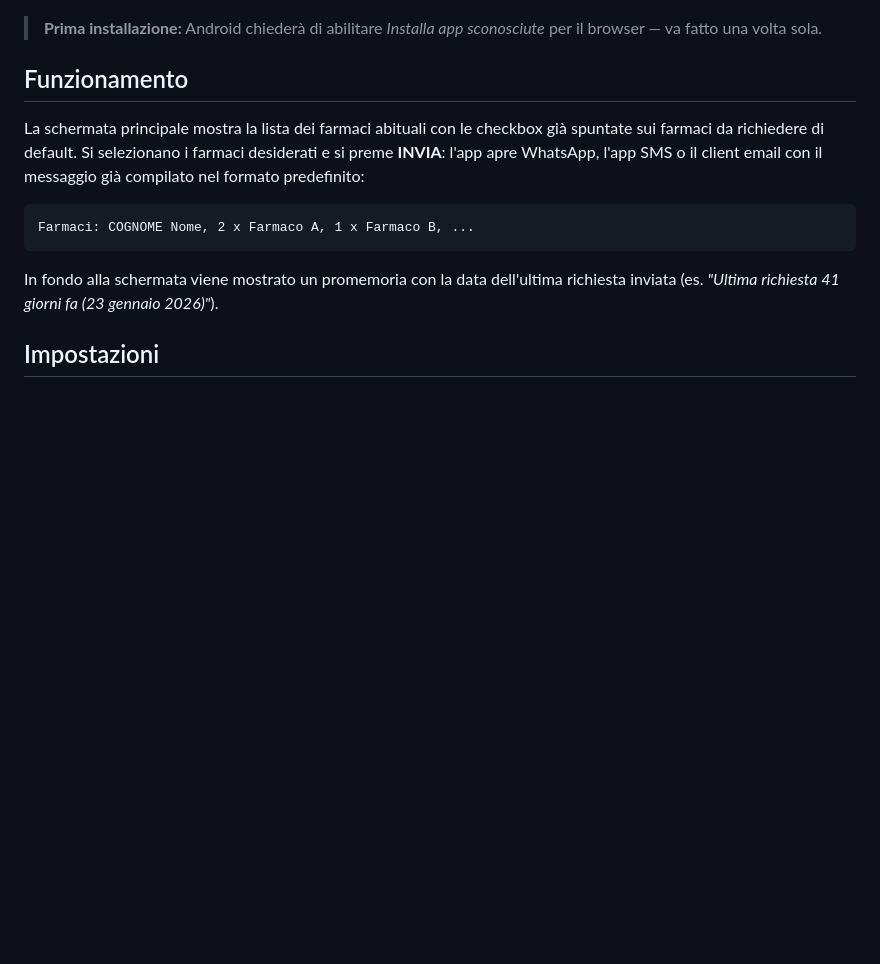
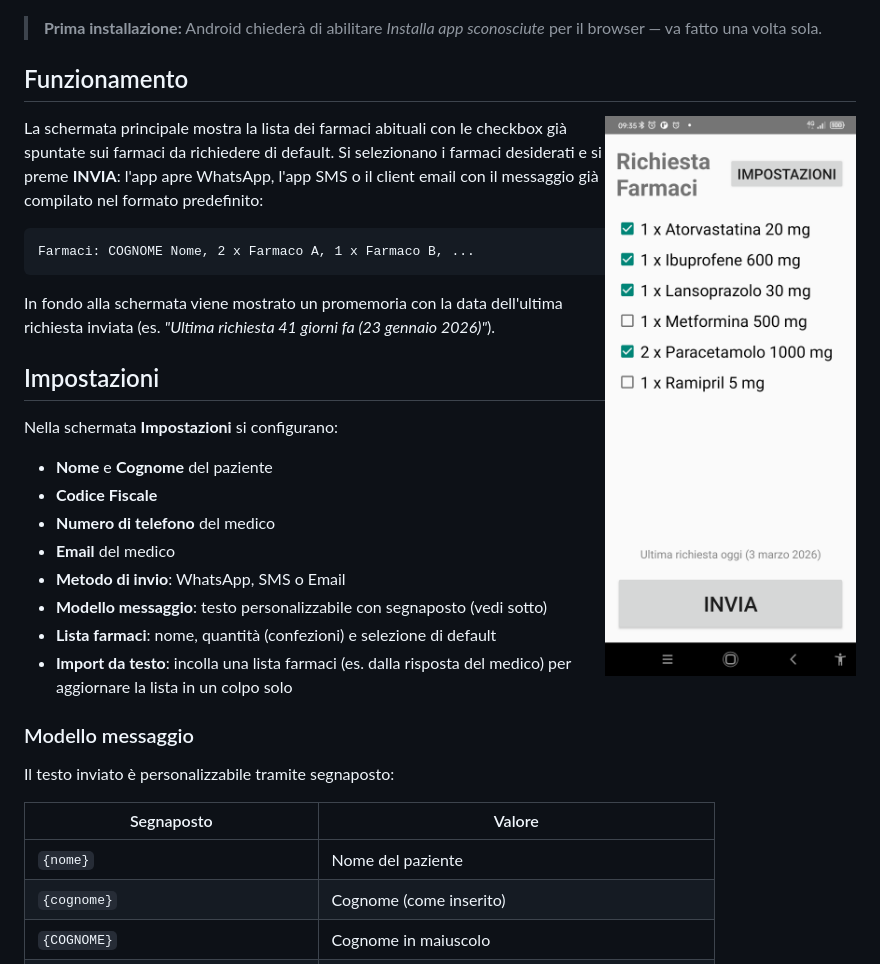
Before and after one commit to giannifer7/richiesta-farmaci-android-native, a Markdown page: README.md, the part around the change. Drawn GitHub-style; pictures changed too: screenshot-main.png (added); blank space fills up the shorter version.

Commit message:
Aggiungi screenshot schermata principale al README

```diff
--- a/README.md
+++ b/README.md
@@ -11,6 +11,8 @@ Scansiona il QR code con il telefono Android:
 > **Prima installazione:** Android chiederà di abilitare *Installa app sconosciute* per il browser — va fatto una volta sola.
 
 ## Funzionamento
+
+<img src="screenshot-main.png" width="260" alt="Schermata principale" align="right" />
 
 La schermata principale mostra la lista dei farmaci abituali con le checkbox già spuntate sui farmaci da richiedere di default. Si selezionano i farmaci desiderati e si preme **INVIA**: l'app apre WhatsApp, l'app SMS o il client email con il messaggio già compilato nel formato predefinito:
 
```
